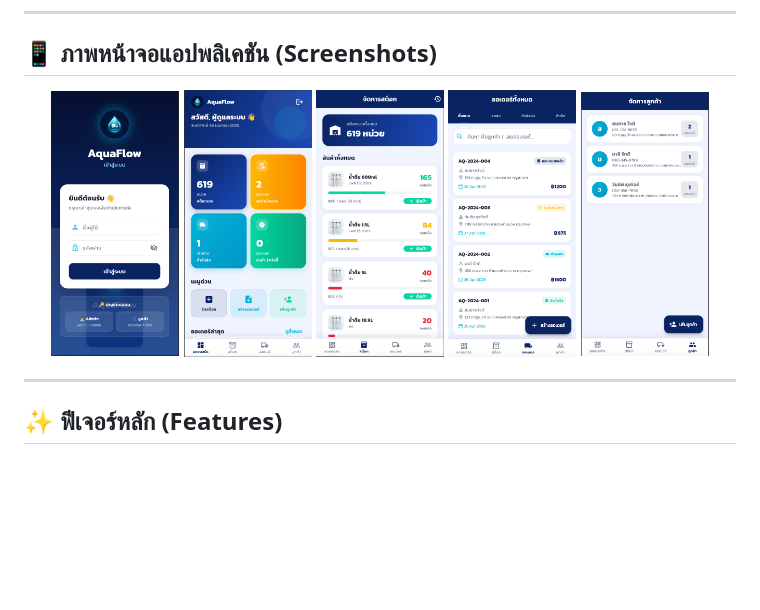
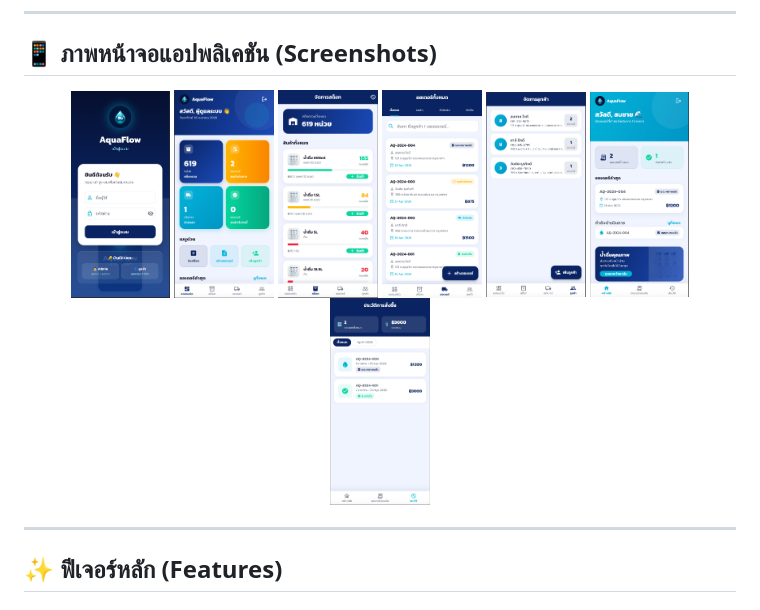
Before and after one commit to Tnim657722/flutter_water, a Markdown page: README.md, the part around the change. Drawn GitHub-style; pictures changed too: assets/screenshots/6_customer_home.png (added), assets/screenshots/7_customer_history.png (added); blank space fills up the shorter version.

Commit message:
Add customer screens to README

```diff
--- a/README.md
+++ b/README.md
@@ -11,11 +11,13 @@ AquaFlow เป็นแอปพลิเคชันระบบจัดก
 ## 📱 ภาพหน้าจอแอปพลิเคชัน (Screenshots)
 
 <div align="center">
-  <img src="assets/screenshots/5_login.png" width="18%" />
-  <img src="assets/screenshots/1_home.png" width="18%" />
-  <img src="assets/screenshots/2_stock.png" width="18%" />
-  <img src="assets/screenshots/3_orders.png" width="18%" />
-  <img src="assets/screenshots/4_customers.png" width="18%" />
+  <img src="assets/screenshots/5_login.png" width="14%" />
+  <img src="assets/screenshots/1_home.png" width="14%" />
+  <img src="assets/screenshots/2_stock.png" width="14%" />
+  <img src="assets/screenshots/3_orders.png" width="14%" />
+  <img src="assets/screenshots/4_customers.png" width="14%" />
+  <img src="assets/screenshots/6_customer_home.png" width="14%" />
+  <img src="assets/screenshots/7_customer_history.png" width="14%" />
 </div>
 
 ---
```
